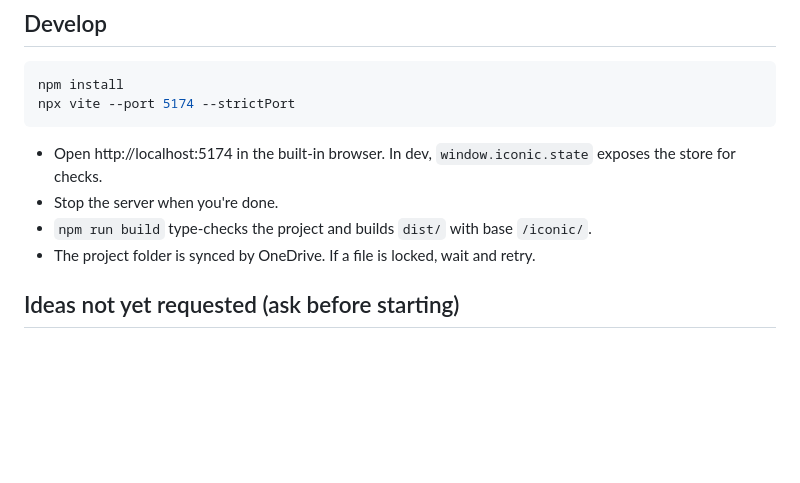
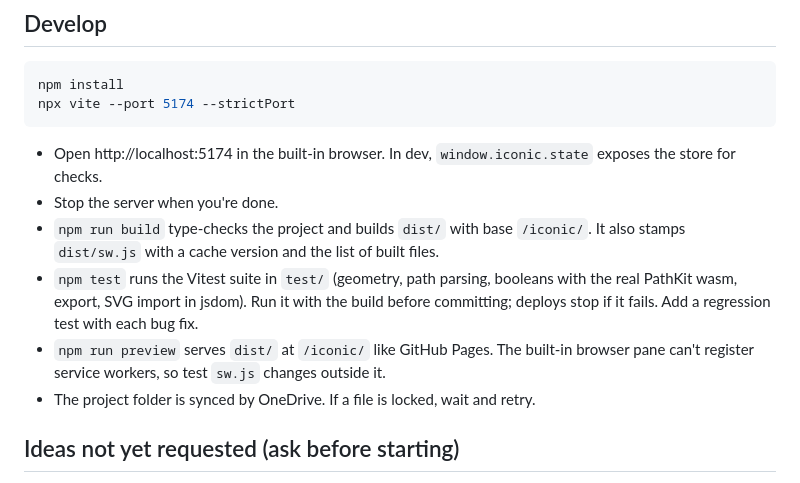
Before and after one commit to raysantos/iconic, a Markdown page: CLAUDE.md, the part around the change. Drawn GitHub-style; blank space fills up the shorter version.

Commit message:
CLAUDE.md: document npm test, preview base and the service worker stamp
Co-Authored-By: Claude Opus 5.5 <noreply@anthropic.com>

```diff
--- a/CLAUDE.md
+++ b/CLAUDE.md
@@ -82,7 +82,9 @@ npx vite --port 5174 --strictPort
 
 - Open http://localhost:5174 in the built-in browser. In dev, `window.iconic.state` exposes the store for checks.
 - Stop the server when you're done.
-- `npm run build` type-checks the project and builds `dist/` with base `/iconic/`.
+- `npm run build` type-checks the project and builds `dist/` with base `/iconic/`. It also stamps `dist/sw.js` with a cache version and the list of built files.
+- `npm test` runs the Vitest suite in `test/` (geometry, path parsing, booleans with the real PathKit wasm, export, SVG import in jsdom). Run it with the build before committing; deploys stop if it fails. Add a regression test with each bug fix.
+- `npm run preview` serves `dist/` at `/iconic/` like GitHub Pages. The built-in browser pane can't register service workers, so test `sw.js` changes outside it.
 - The project folder is synced by OneDrive. If a file is locked, wait and retry.
 
 ## Ideas not yet requested (ask before starting)
```
